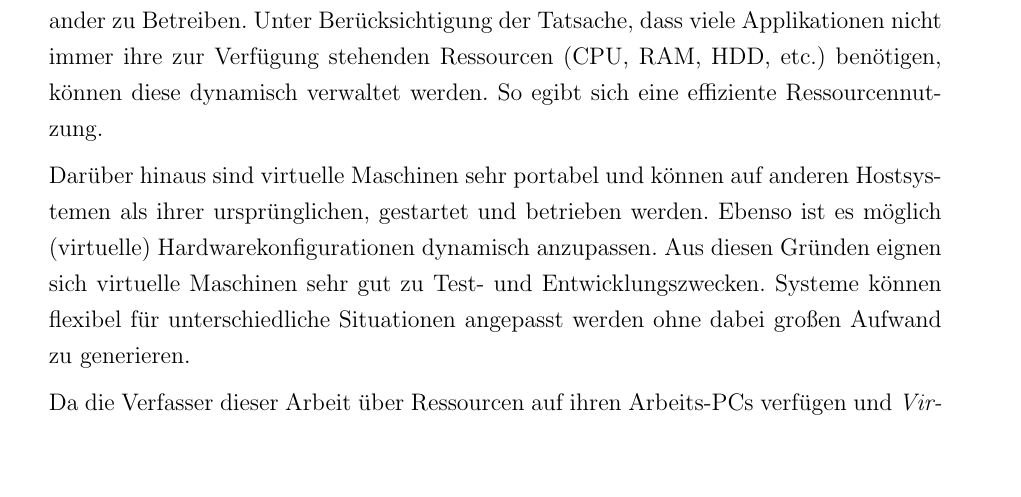
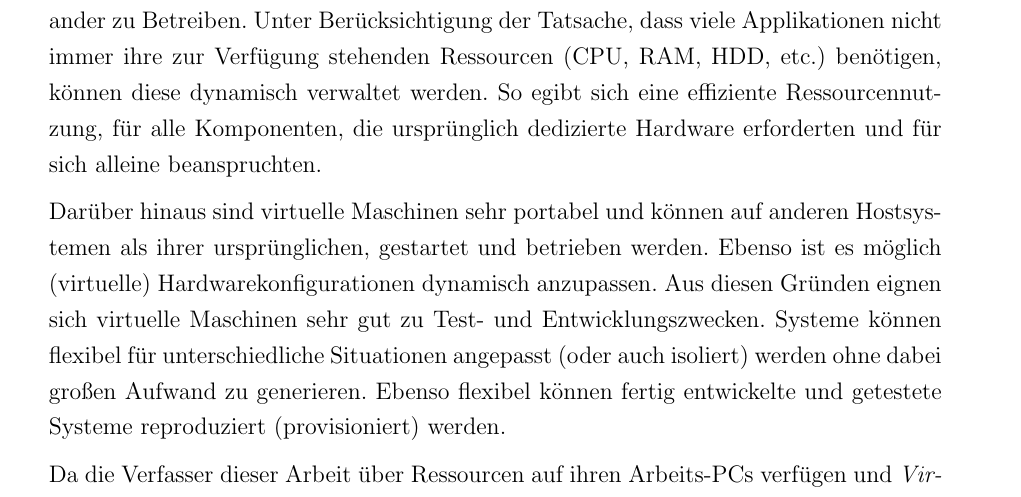
Before and after one commit to sim-authentication/document, a LaTeX document (main.tex, which reads sections/content/2-theorie.tex): part of page 38 of 72, cut so that both start at the same text, the shorter picture padded with empty space. Compiled offline with pdfLaTeX.

Commit message:
minor changes for virtualbox-section

```diff
--- a/sections/content/2-theorie.tex
+++ b/sections/content/2-theorie.tex
@@ -786,13 +786,15 @@ VMware Workstation\footnote{\url{https://www.vmware.com/products/workstation}}.
 \textit{VirtualBox} ermöglicht es auf einem Hostsystem mehrere virtuelle Maschinen nebeneinander
 zu Betreiben. Unter Berücksichtigung der Tatsache, dass viele Applikationen nicht immer ihre
 zur Verfügung stehenden Ressourcen (CPU, RAM, HDD, etc.) benötigen, können diese dynamisch verwaltet
-werden. So egibt sich eine effiziente Ressourcennutzung.
+werden. So egibt sich eine effiziente Ressourcennutzung, für alle Komponenten, die ursprünglich
+dedizierte Hardware erforderten und für sich alleine beanspruchten.
 
 Darüber hinaus sind virtuelle Maschinen sehr portabel und können auf anderen Hostsystemen als
 ihrer ursprünglichen, gestartet und betrieben werden. Ebenso ist es möglich (virtuelle)
 Hardwarekonfigurationen dynamisch anzupassen. Aus diesen Gründen eignen sich virtuelle
 Maschinen sehr gut zu Test- und Entwicklungszwecken. Systeme können flexibel für unterschiedliche
-Situationen angepasst werden ohne dabei großen Aufwand zu generieren.
+Situationen angepasst (oder auch isoliert) werden ohne dabei großen Aufwand zu generieren.
+Ebenso flexibel können fertig entwickelte und getestete Systeme reproduziert (provisioniert) werden.
 
 Da die Verfasser dieser Arbeit über Ressourcen auf ihren Arbeits-PCs verfügen und \textit{VirtualBox}
 kosteneffizient und vergleichbar ein Serversystem betreiben kann, wird selbiges eingesetzt.
```
